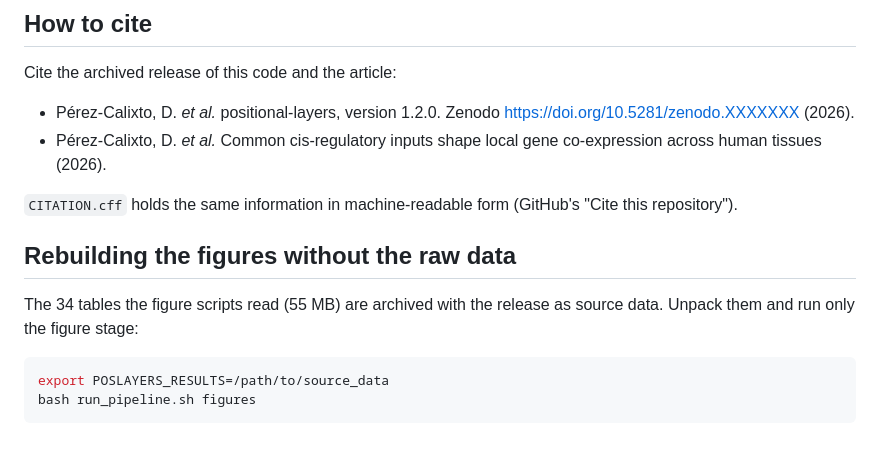
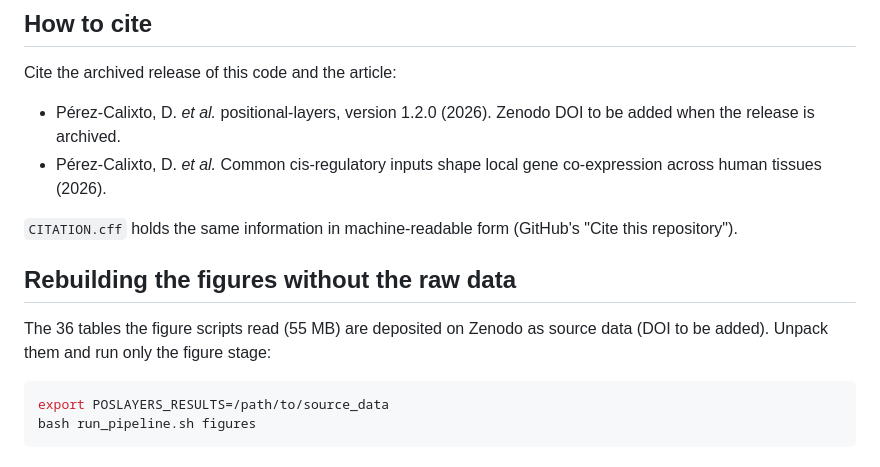
Before and after one commit to Danpc11/positional-layers, a Markdown page: README.md, the part around one of its changes. Drawn GitHub-style.

Commit message:
Fix formatting and update citation in README
Updated README to correct formatting and citation information.

````diff
--- a/README.md
+++ b/README.md
@@ -94,14 +94,14 @@ cannot identify a saturating response. CI also fails on any undefined name.
 
 Cite the archived release of this code and the article:
 
-- Pérez-Calixto, D. *et al.* positional-layers, version 1.2.0. Zenodo https://doi.org/10.5281/zenodo.XXXXXXX (2026).
+- Pérez-Calixto, D. *et al.* positional-layers, version 1.2.0 (2026). Zenodo DOI to be added when the release is archived.
 - Pérez-Calixto, D. *et al.* Common cis-regulatory inputs shape local gene co-expression across human tissues (2026).
 
 `CITATION.cff` holds the same information in machine-readable form (GitHub's "Cite this repository").
 
 ## Rebuilding the figures without the raw data
 
-The 34 tables the figure scripts read (55 MB) are archived with the release as source data. Unpack them and run only the
+The 36 tables the figure scripts read (55 MB) are deposited on Zenodo as source data (DOI to be added). Unpack them and run only the
 figure stage:
 
 ```bash
````
Also changed, not shown: other parts of README.md (+1 -1 lines).
